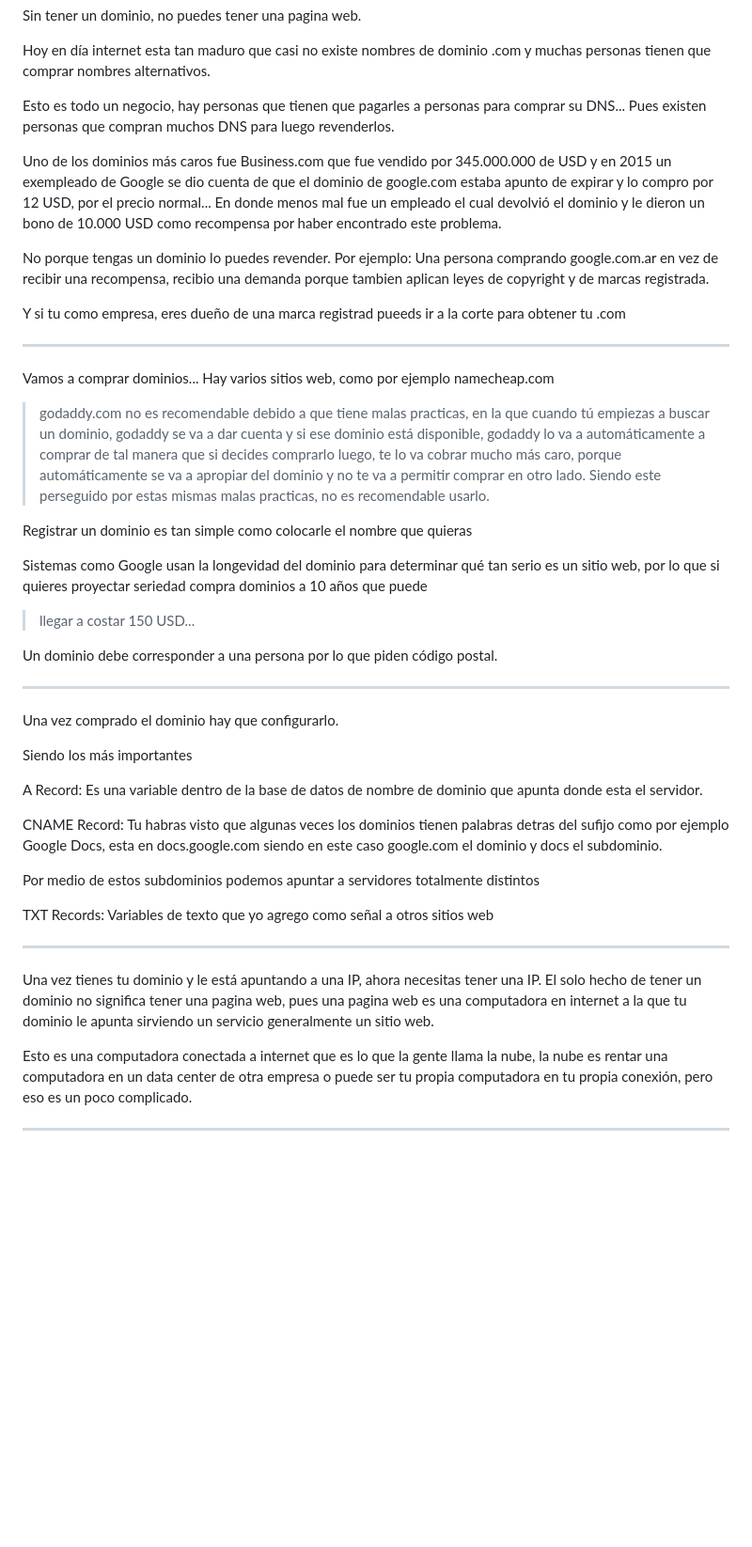
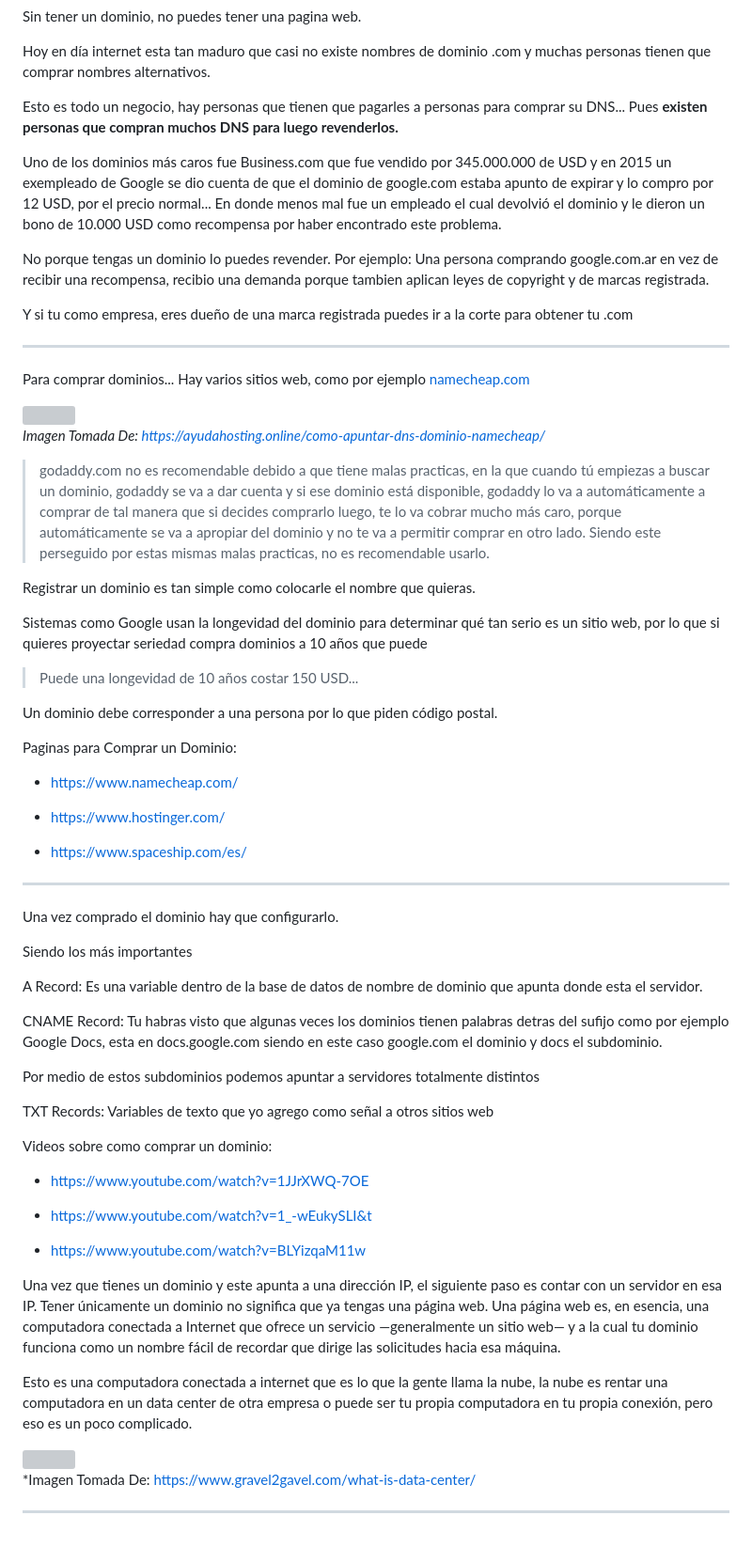
Before and after one commit to santiagoencodigo/Desarrollo-Web-Profesional, a Markdown page: Docs/3-Fundamentos-Ingenieria-Software.md, the part around one of its changes. Shown at 94% size. Drawn GitHub-style; blank space fills up the shorter version; grey boxes are pictures that could not be loaded.

Commit message:
Docs: 13.1. Fundamentos Ingeniería de Software: Nombres de Dominio, DNS y cómo obtener un .com - Sección Completa

```diff
--- a/Docs/3-Fundamentos-Ingenieria-Software.md
+++ b/Docs/3-Fundamentos-Ingenieria-Software.md
@@ -2872,28 +2896,40 @@ Sin tener un dominio, no puedes tener una pagina web.
 
 Hoy en día internet esta tan maduro que casi no existe nombres de dominio .com y muchas personas tienen que comprar nombres alternativos.
 
-Esto es todo un negocio, hay personas que tienen que pagarles a personas para comprar su DNS... Pues existen personas que compran muchos DNS para luego revenderlos.
+Esto es todo un negocio, hay personas que tienen que pagarles a personas para comprar su DNS... Pues **existen personas que compran muchos DNS para luego revenderlos.**
 
 Uno de los dominios más caros fue Business.com que fue vendido por 345.000.000 de USD y en 2015 un exempleado de Google se dio cuenta de que el dominio de google.com estaba apunto de expirar y lo compro por 12 USD, por el precio normal... En donde menos mal fue un empleado el cual devolvió el dominio y le dieron un bono de 10.000 USD como recompensa por haber encontrado este problema.
 
 No porque tengas un dominio lo puedes revender. Por ejemplo: Una persona comprando google.com.ar en vez de recibir una recompensa, recibio una demanda porque tambien aplican leyes de copyright y de marcas registrada.
 
-Y si tu como empresa, eres dueño de una marca registrad pueeds ir a la corte para obtener tu .com
-
----
-
-Vamos a comprar dominios... Hay varios sitios web, como por ejemplo namecheap.com
+Y si tu como empresa, eres dueño de una marca registrada puedes ir a la corte para obtener tu .com
+
+---
+
+Para comprar dominios... Hay varios sitios web, como por ejemplo [namecheap.com](https://www.namecheap.com/)
+
+<img src="https://ayudahosting.online/wp-content/uploads/2017/05/Captura1-8-1024x521.png">
+
+*Imagen Tomada De: https://ayudahosting.online/como-apuntar-dns-dominio-namecheap/*
 
 > godaddy.com no es recomendable debido a que tiene malas practicas, en la que cuando tú empiezas a buscar un dominio, godaddy se va a dar cuenta y si ese dominio está disponible, godaddy lo va a automáticamente a comprar de tal manera que si decides comprarlo luego, te lo va cobrar mucho más caro, porque automáticamente se va a apropiar del dominio y no te va a permitir comprar en otro lado. Siendo este perseguido por estas mismas malas practicas, no es recomendable usarlo.
 
-Registrar un dominio es tan simple como colocarle el nombre que quieras
+Registrar un dominio es tan simple como colocarle el nombre que quieras.
 
 Sistemas como Google usan la longevidad del dominio para determinar qué tan serio es un sitio web, por lo que si quieres proyectar seriedad compra dominios a 10 años que puede
 
-> llegar a costar 150 USD...
+> Puede una longevidad de 10 años costar 150 USD...
 
 Un dominio debe corresponder a una persona por lo que piden código postal.
 
+Paginas para Comprar un Dominio:
+
+* https://www.namecheap.com/
+
+* https://www.hostinger.com/
+
+* https://www.spaceship.com/es/
+
 ---
 
 Una vez comprado el dominio hay que configurarlo.
@@ -2908,10 +2944,20 @@ Por medio de estos subdominios podemos apuntar a servidores totalmente distintos
 
 TXT Records: Variables de texto que yo agrego como señal a otros sitios web
 
----
-
-Una vez tienes tu dominio y le está apuntando a una IP, ahora necesitas tener una IP. El solo hecho de tener un dominio no significa tener una pagina web, pues una pagina web es una computadora en internet a la que tu dominio le apunta sirviendo un servicio generalmente un sitio web.
+Videos sobre como comprar un dominio:
+
+* https://www.youtube.com/watch?v=1JJrXWQ-7OE
+
+* https://www.youtube.com/watch?v=1_-wEukySLI&t
+
+* https://www.youtube.com/watch?v=BLYizqaM11w
+
+Una vez que tienes un dominio y este apunta a una dirección IP, el siguiente paso es contar con un servidor en esa IP. Tener únicamente un dominio no significa que ya tengas una página web. Una página web es, en esencia, una computadora conectada a Internet que ofrece un servicio —generalmente un sitio web— y a la cual tu dominio funciona como un nombre fácil de recordar que dirige las solicitudes hacia esa máquina.
 
 Esto es una computadora conectada a internet que es lo que la gente llama la nube, la nube es rentar una computadora en un data center de otra empresa o puede ser tu propia computadora en tu propia conexión, pero eso es un poco complicado.
 
----
+<img src="https://www.gravel2gavel.com/files/2024/09/GettyImages-1451308764.jpg">
+
+*Imagen Tomada De: https://www.gravel2gavel.com/what-is-data-center/
+
+---
```
Also changed, not shown: other parts of Docs/3-Fundamentos-Ingenieria-Software.md (+31 -7 lines).
